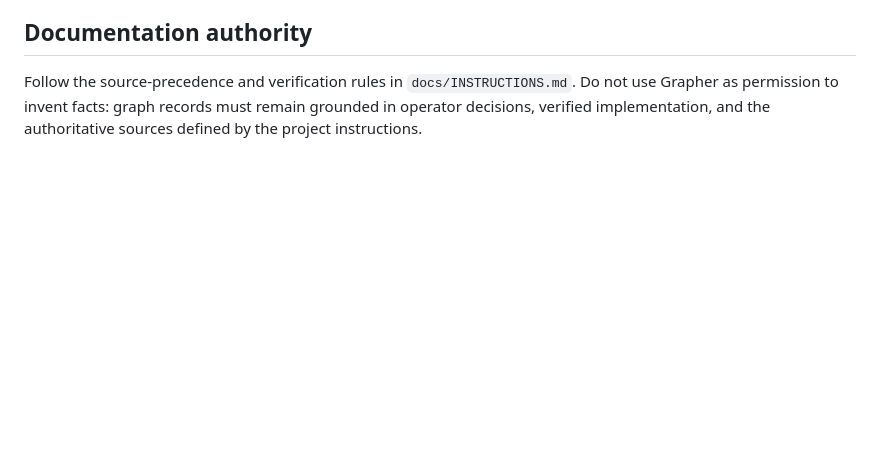
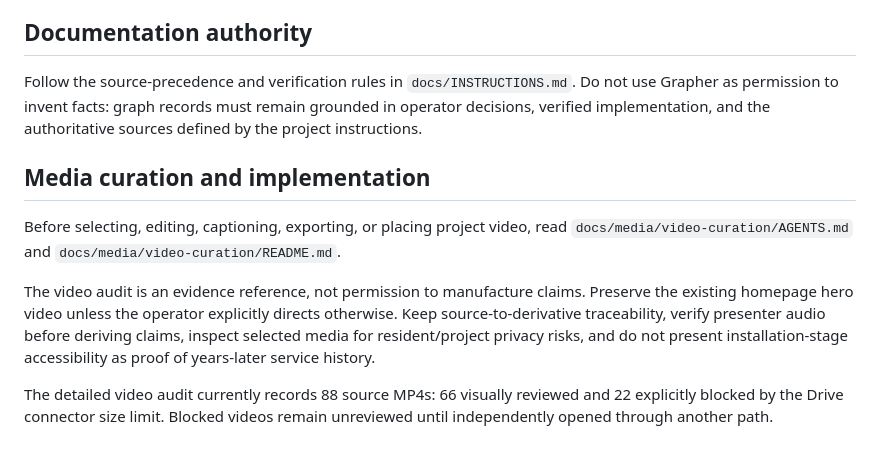
Before and after one commit to seanbman/pt-site-updates, a Markdown page: AGENTS.md, the part around the change. GitHub-like rendering; blank space fills up the shorter version.

Commit message:
docs: attach video curation rules to root agent policy

```diff
--- a/AGENTS.md
+++ b/AGENTS.md
@@ -52,3 +52,11 @@ The automated `Grapher docs sync` workflow is a safety net that keeps stable tra
 ## Documentation authority
 
 Follow the source-precedence and verification rules in `docs/INSTRUCTIONS.md`. Do not use Grapher as permission to invent facts: graph records must remain grounded in operator decisions, verified implementation, and the authoritative sources defined by the project instructions.
+
+## Media curation and implementation
+
+Before selecting, editing, captioning, exporting, or placing project video, read `docs/media/video-curation/AGENTS.md` and `docs/media/video-curation/README.md`.
+
+The video audit is an evidence reference, not permission to manufacture claims. Preserve the existing homepage hero video unless the operator explicitly directs otherwise. Keep source-to-derivative traceability, verify presenter audio before deriving claims, inspect selected media for resident/project privacy risks, and do not present installation-stage accessibility as proof of years-later service history.
+
+The detailed video audit currently records 88 source MP4s: 66 visually reviewed and 22 explicitly blocked by the Drive connector size limit. Blocked videos remain unreviewed until independently opened through another path.
```
